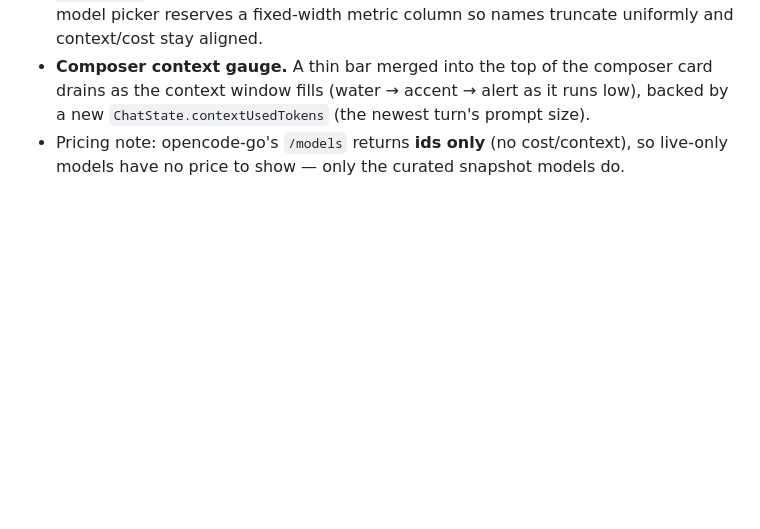
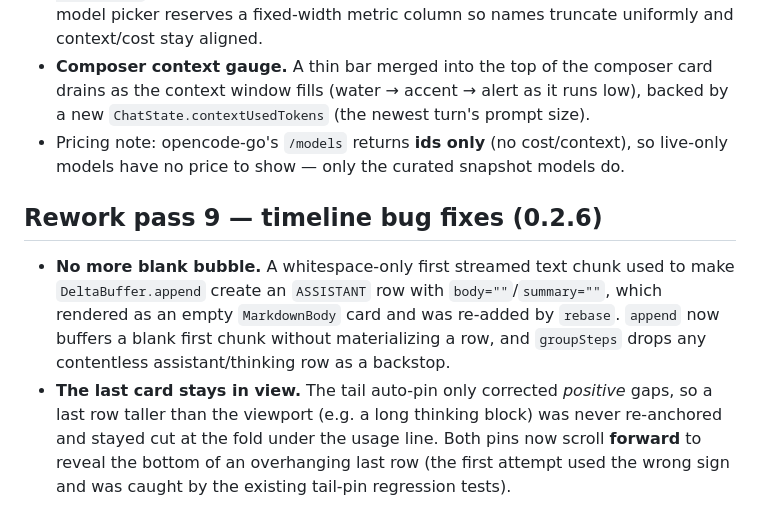
Before and after one commit to turanmertkaraca-bit/spindle, a Markdown page: docs/UI-POLISH.md, the part around the change. Drawn GitHub-style; blank space fills up the shorter version.

Commit message:
docs: 0.2.6 handoff + timeline fix notes

```diff
--- a/docs/UI-POLISH.md
+++ b/docs/UI-POLISH.md
@@ -260,3 +260,17 @@ minimal density, mono values, model favourites, and a real in-chat model popup.
   backed by a new `ChatState.contextUsedTokens` (the newest turn's prompt size).
 - Pricing note: opencode-go's `/models` returns **ids only** (no cost/context),
   so live-only models have no price to show — only the curated snapshot models do.
+
+## Rework pass 9 — timeline bug fixes (0.2.6)
+
+- **No more blank bubble.** A whitespace-only first streamed text chunk used to
+  make `DeltaBuffer.append` create an `ASSISTANT` row with `body=""`/`summary=""`,
+  which rendered as an empty `MarkdownBody` card and was re-added by `rebase`.
+  `append` now buffers a blank first chunk without materializing a row, and
+  `groupSteps` drops any contentless assistant/thinking row as a backstop.
+- **The last card stays in view.** The tail auto-pin only corrected *positive*
+  gaps, so a last row taller than the viewport (e.g. a long thinking block) was
+  never re-anchored and stayed cut at the fold under the usage line. Both pins
+  now scroll **forward** to reveal the bottom of an overhanging last row
+  (the first attempt used the wrong sign and was caught by the existing
+  tail-pin regression tests).
```
Also changed, not shown: docs/HANDOFF.md (+10 -4 lines).
